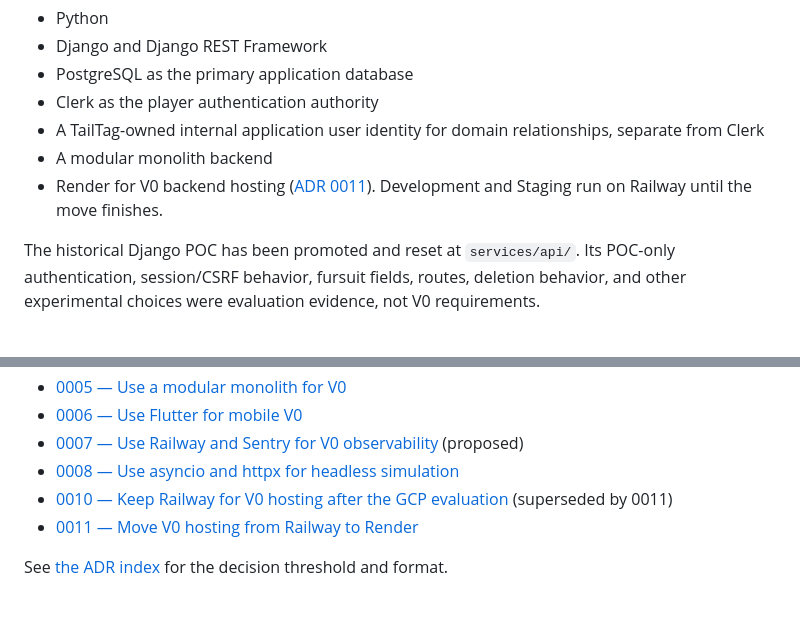
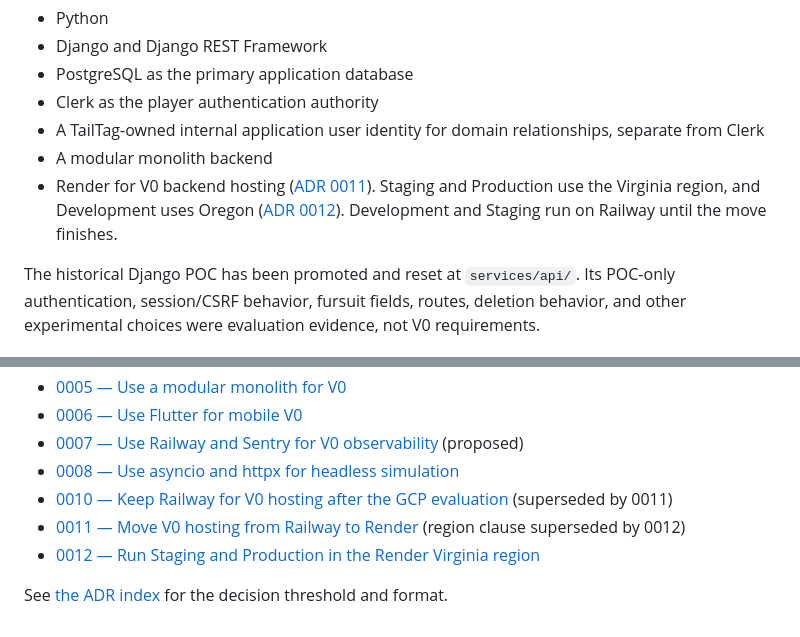
Before and after one commit to TailTag-Game/tailtag, a Markdown page: docs/architecture.md, 2 parts joined by grey strips. Rendered like a GitHub page.

Commit message:
docs(adr): run Staging and Production in Render Virginia (#452) (#453)

```diff
--- a/docs/architecture.md
+++ b/docs/architecture.md
@@ -12,7 +12,7 @@ TailTag is a monorepo for the community-led rebuild of a social convention game.
 - Clerk as the player authentication authority
 - A TailTag-owned internal application user identity for domain relationships, separate from Clerk
 - A modular monolith backend
-- Render for V0 backend hosting ([ADR 0011](adrs/0011-move-v0-hosting-from-railway-to-render.md)). Development and Staging run on Railway until the move finishes.
+- Render for V0 backend hosting ([ADR 0011](adrs/0011-move-v0-hosting-from-railway-to-render.md)). Staging and Production use the Virginia region, and Development uses Oregon ([ADR 0012](adrs/0012-run-staging-and-production-in-render-virginia.md)). Development and Staging run on Railway until the move finishes.
 
 The historical Django POC has been promoted and reset at `services/api/`. Its POC-only authentication, session/CSRF behavior, fursuit fields, routes, deletion behavior, and other experimental choices were evaluation evidence, not V0 requirements.
 
@@ -274,6 +274,7 @@ Architecture decisions are recorded in:
 - [0007 — Use Railway and Sentry for V0 observability](adrs/0007-v0-observability-backend.md) (proposed)
 - [0008 — Use asyncio and httpx for headless simulation](adrs/0008-use-asyncio-httpx-for-headless-simulation.md)
 - [0010 — Keep Railway for V0 hosting after the GCP evaluation](adrs/0010-keep-railway-for-v0-hosting-after-gcp-evaluation.md) (superseded by 0011)
-- [0011 — Move V0 hosting from Railway to Render](adrs/0011-move-v0-hosting-from-railway-to-render.md)
+- [0011 — Move V0 hosting from Railway to Render](adrs/0011-move-v0-hosting-from-railway-to-render.md) (region clause superseded by 0012)
+- [0012 — Run Staging and Production in the Render Virginia region](adrs/0012-run-staging-and-production-in-render-virginia.md)
 
 See [the ADR index](adrs/README.md) for the decision threshold and format.
```
Also changed, not shown: docs/adrs/0011-move-v0-hosting-from-railway-to-render.md (+1 -1 lines), docs/adrs/0012-run-staging-and-production-in-render-virginia.md (added, +97 -0 lines).
